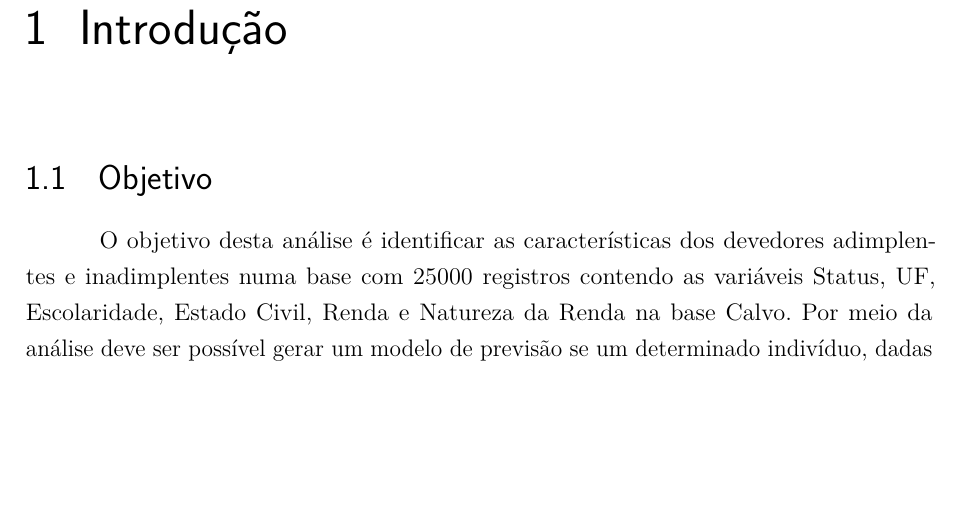
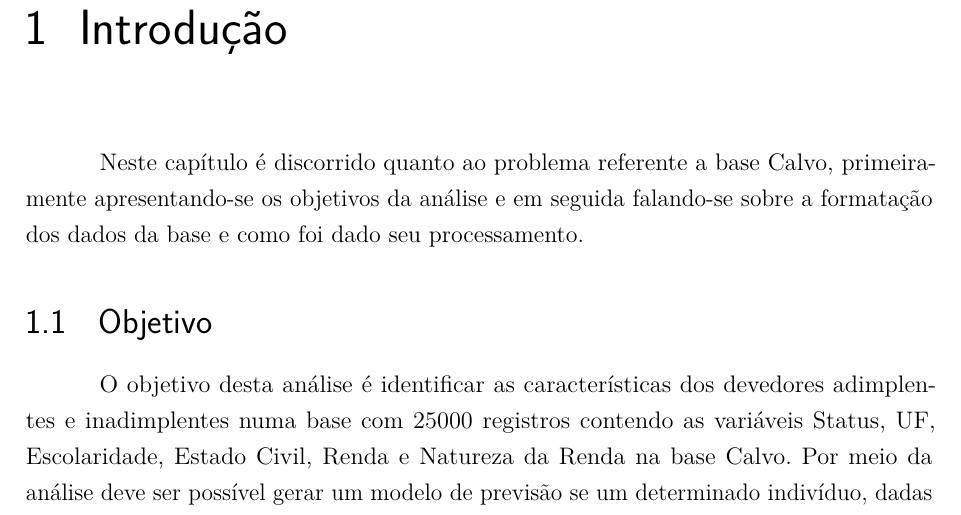
Before and after one commit to r3dlex/teachalot, a LaTeX thesis (Learning/Fgv/ModelagemPreditiva/Calvo/Src/Tex/trabalho.tex, which reads Learning/Fgv/ModelagemPreditiva/Calvo/Src/Tex/introducao.tex): part of page 5 of 15, cut so that both start at the same text, the shorter picture padded with empty space. Compiled offline with pdfLaTeX.

Commit message:
[fgv-mp] Release candidate 2

```diff
--- a/Learning/Fgv/ModelagemPreditiva/Calvo/Src/Tex/introducao.tex
+++ b/Learning/Fgv/ModelagemPreditiva/Calvo/Src/Tex/introducao.tex
@@ -1,6 +1,8 @@
+\label{chap:Introducao} Neste capítulo é discorrido quanto ao problema referente a base Calvo, primeiramente apresentando-se os objetivos da análise e em seguida falando-se sobre a formatação dos dados da base e como foi dado seu processamento.
+
 \section{Objetivo}
 
-\label{chap:Introducao}O objetivo desta análise é identificar as
+O objetivo desta análise é identificar as
 características dos devedores adimplentes e inadimplentes numa base
 com 25000 registros contendo as variáveis Status, UF, Escolaridade,
 Estado Civil, Renda e Natureza da Renda na base \nomeDaBase{}. Por
```
Also changed, not shown: Learning/Fgv/ModelagemPreditiva/Calvo/Src/Tex/decision_tree.tex (+1 -1 lines).
